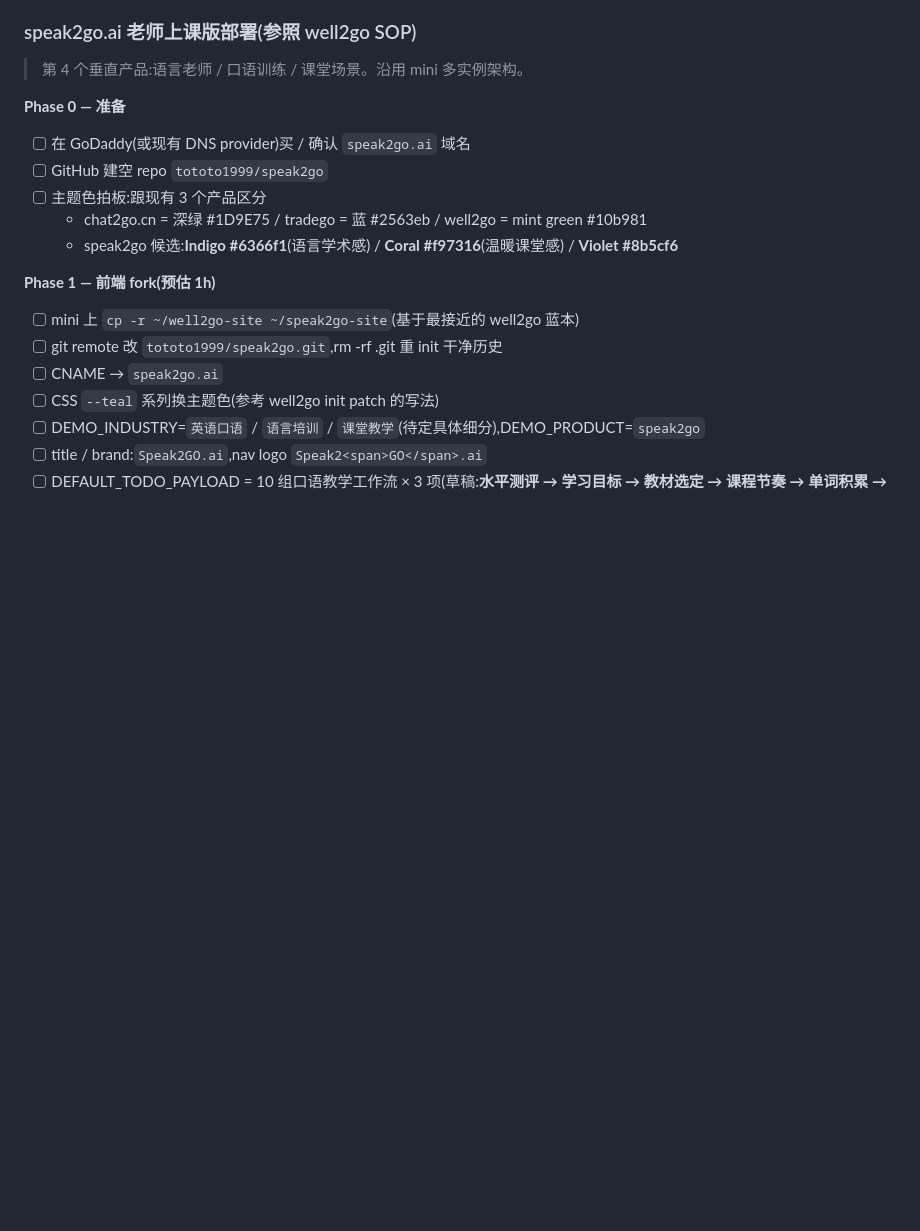
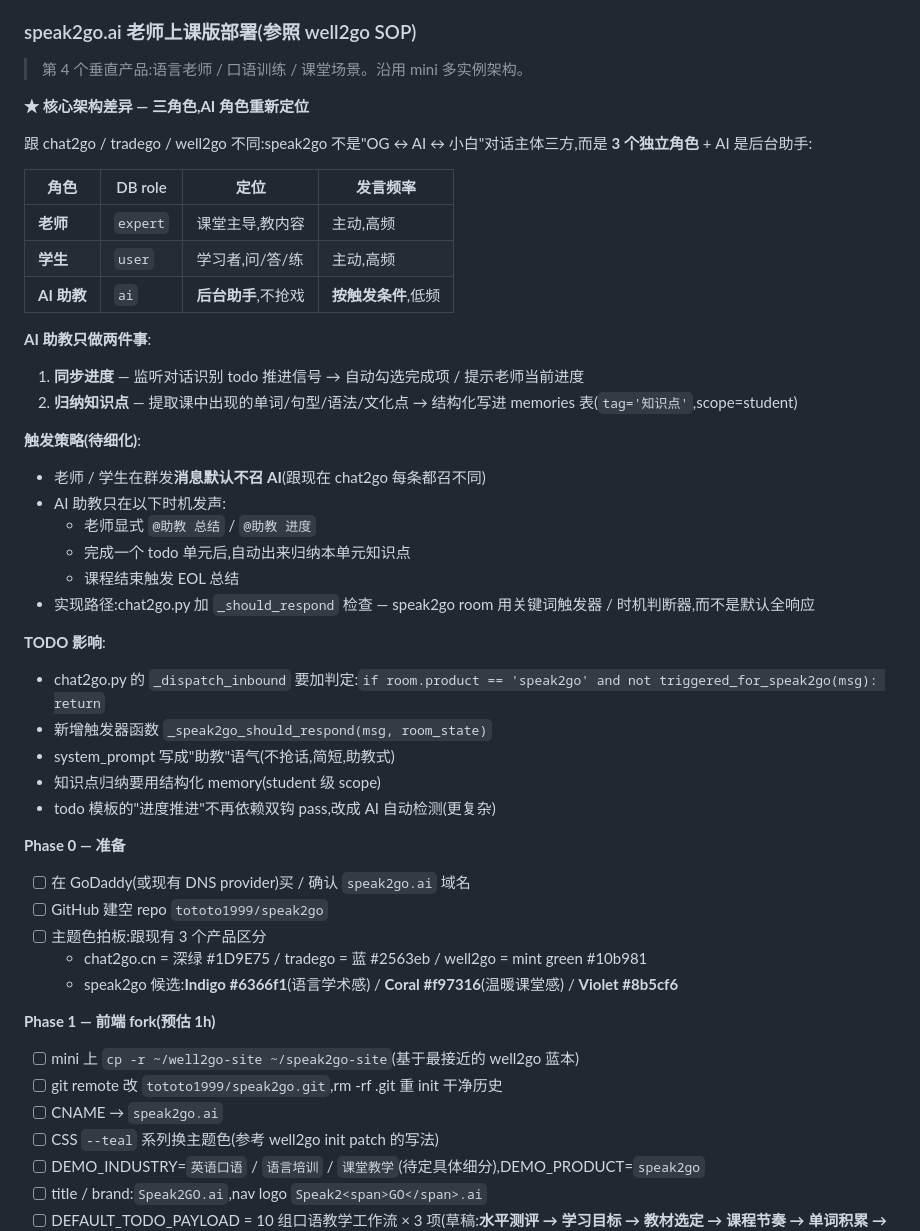
Before and after one commit to tototo1999/chat2go, a Markdown page: docs/TODO.md, the part around the change. Drawn GitHub-style; blank space fills up the shorter version.

Commit message:
docs(TODO): speak2go 三角色架构 — AI 是后台助教(同步进度+归纳知识点),不是对话主体
跟 chat2go/tradego/well2go 默认每条召 AI 不同,speak2go 的 AI 是
低频触发助手:@助教 显式召唤、完成单元后归纳、课结束总结。
chat2go.py 要加 _should_respond 判定避免默认全响应。

```diff
--- a/docs/TODO.md
+++ b/docs/TODO.md
@@ -19,6 +19,35 @@
 ### speak2go.ai 老师上课版部署(参照 well2go SOP)
 
 > 第 4 个垂直产品:语言老师 / 口语训练 / 课堂场景。沿用 mini 多实例架构。
+
+**★ 核心架构差异 — 三角色,AI 角色重新定位**
+
+跟 chat2go / tradego / well2go 不同:speak2go 不是"OG ↔ AI ↔ 小白"对话主体三方,而是 **3 个独立角色** + AI 是后台助手:
+
+| 角色 | DB role | 定位 | 发言频率 |
+|---|---|---|---|
+| **老师** | `expert` | 课堂主导,教内容 | 主动,高频 |
+| **学生** | `user` | 学习者,问/答/练 | 主动,高频 |
+| **AI 助教** | `ai` | **后台助手**,不抢戏 | **按触发条件**,低频 |
+
+**AI 助教只做两件事**:
+1. **同步进度** — 监听对话识别 todo 推进信号 → 自动勾选完成项 / 提示老师当前进度
+2. **归纳知识点** — 提取课中出现的单词/句型/语法/文化点 → 结构化写进 memories 表(`tag='知识点'`,scope=student)
+
+**触发策略(待细化)**:
+- 老师 / 学生在群发**消息默认不召 AI**(跟现在 chat2go 每条都召不同)
+- AI 助教只在以下时机发声:
+  - 老师显式 `@助教 总结` / `@助教 进度`
+  - 完成一个 todo 单元后,自动出来归纳本单元知识点
+  - 课程结束触发 EOL 总结
+- 实现路径:chat2go.py 加 `_should_respond` 检查 — speak2go room 用关键词触发器 / 时机判断器,而不是默认全响应
+
+**TODO 影响**:
+- chat2go.py 的 `_dispatch_inbound` 要加判定:`if room.product == 'speak2go' and not triggered_for_speak2go(msg): return`
+- 新增触发器函数 `_speak2go_should_respond(msg, room_state)`
+- system_prompt 写成"助教"语气(不抢话,简短,助教式)
+- 知识点归纳要用结构化 memory(student 级 scope)
+- todo 模板的"进度推进"不再依赖双钩 pass,改成 AI 自动检测(更复杂)
 
 **Phase 0 — 准备**
 - [ ] 在 GoDaddy(或现有 DNS provider)买 / 确认 `speak2go.ai` 域名
```
